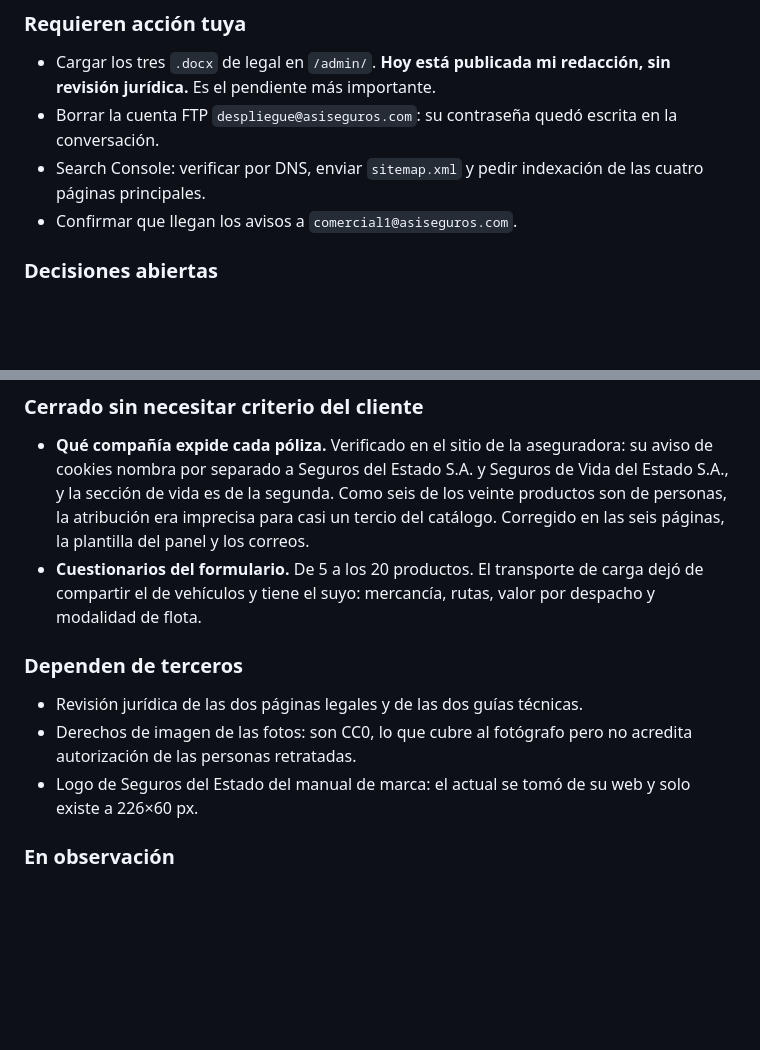
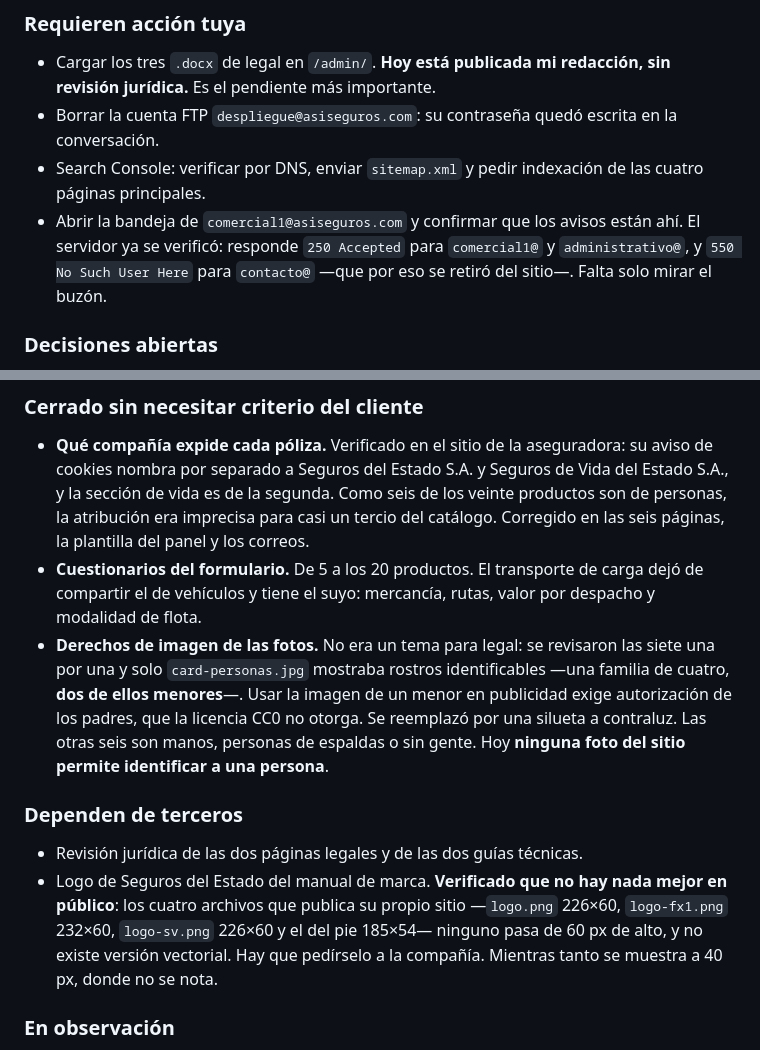
Before and after one commit to hectronix2005/Asiseguros, a Markdown page: docs/ESTADO-DEL-PROYECTO.md, 2 parts joined by grey strips. Rendered like a GitHub page; blank space fills up the shorter version.

Commit message:
docs: registrar el cierre de derechos de imagen y la verificacion del logo
Co-Authored-By: Claude Opus 5 <noreply@anthropic.com>
Claude-Session: https://claude.ai/code/session_01Ts15iPK3fPjYkysuAwwXGR

```diff
--- a/docs/ESTADO-DEL-PROYECTO.md
+++ b/docs/ESTADO-DEL-PROYECTO.md
@@ -90,7 +90,10 @@ como segunda capa.
   en la conversación.
 - Search Console: verificar por DNS, enviar `sitemap.xml` y pedir indexación de
   las cuatro páginas principales.
-- Confirmar que llegan los avisos a `comercial1@asiseguros.com`.
+- Abrir la bandeja de `comercial1@asiseguros.com` y confirmar que los avisos
+  están ahí. El servidor ya se verificó: responde `250 Accepted` para
+  `comercial1@` y `administrativo@`, y `550 No Such User Here` para
+  `contacto@` —que por eso se retiró del sitio—. Falta solo mirar el buzón.
 
 ### Decisiones abiertas
 
@@ -110,14 +113,22 @@ como segunda capa.
 - **Cuestionarios del formulario.** De 5 a los 20 productos. El transporte de
   carga dejó de compartir el de vehículos y tiene el suyo: mercancía, rutas,
   valor por despacho y modalidad de flota.
+- **Derechos de imagen de las fotos.** No era un tema para legal: se revisaron
+  las siete una por una y solo `card-personas.jpg` mostraba rostros
+  identificables —una familia de cuatro, **dos de ellos menores**—. Usar la
+  imagen de un menor en publicidad exige autorización de los padres, que la
+  licencia CC0 no otorga. Se reemplazó por una silueta a contraluz. Las otras
+  seis son manos, personas de espaldas o sin gente. Hoy **ninguna foto del
+  sitio permite identificar a una persona**.
 
 ### Dependen de terceros
 
 - Revisión jurídica de las dos páginas legales y de las dos guías técnicas.
-- Derechos de imagen de las fotos: son CC0, lo que cubre al fotógrafo pero no
-  acredita autorización de las personas retratadas.
-- Logo de Seguros del Estado del manual de marca: el actual se tomó de su web y
-  solo existe a 226×60 px.
+- Logo de Seguros del Estado del manual de marca. **Verificado que no hay nada
+  mejor en público**: los cuatro archivos que publica su propio sitio
+  —`logo.png` 226×60, `logo-fx1.png` 232×60, `logo-sv.png` 226×60 y el del pie
+  185×54— ninguno pasa de 60 px de alto, y no existe versión vectorial. Hay que
+  pedírselo a la compañía. Mientras tanto se muestra a 40 px, donde no se nota.
 
 ### En observación
 
```
